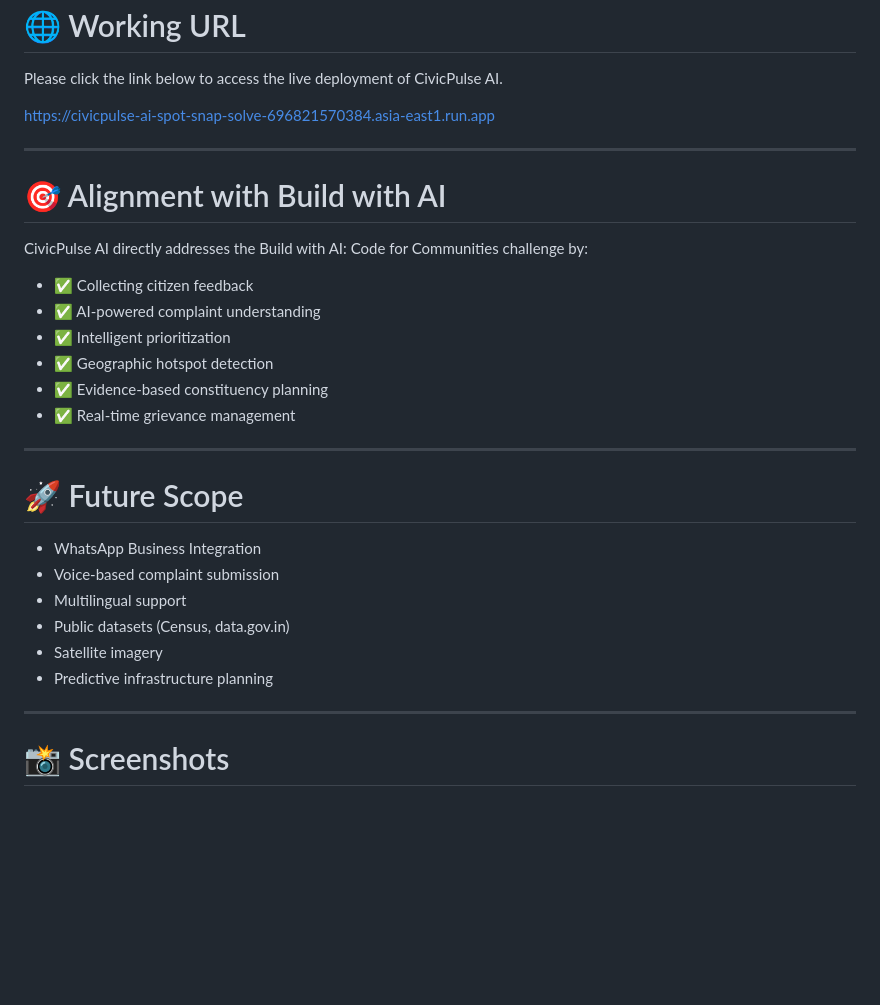
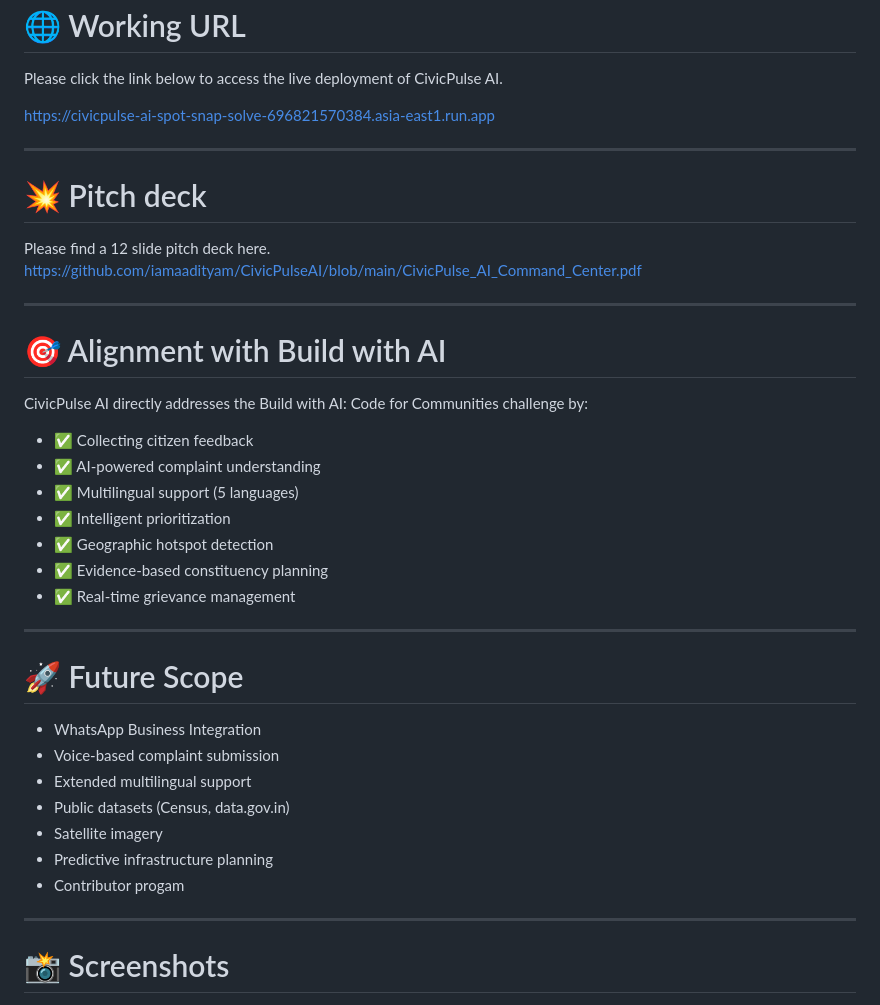
Before and after one commit to iamaadityam/Grievance-Registration, a Markdown page: README.md, the part around the change. Rendered like a GitHub page; blank space fills up the shorter version.

Commit message:
linked pitch deck

```diff
--- a/README.md
+++ b/README.md
@@ -195,12 +195,19 @@ https://civicpulse-ai-spot-snap-solve-696821570384.asia-east1.run.app
 
 ---
 
+# 💥 Pitch deck
+
+Please find a 12 slide pitch deck here. https://github.com/iamaadityam/CivicPulseAI/blob/main/CivicPulse_AI_Command_Center.pdf
+
+---
+
 # 🎯 Alignment with Build with AI
 
 CivicPulse AI directly addresses the Build with AI: Code for Communities challenge by:
 
 - ✅ Collecting citizen feedback
 - ✅ AI-powered complaint understanding
+- ✅ Multilingual support (5 languages)
 - ✅ Intelligent prioritization
 - ✅ Geographic hotspot detection
 - ✅ Evidence-based constituency planning
@@ -212,10 +219,11 @@ CivicPulse AI directly addresses the Build with AI: Code for Communities challen
 
 - WhatsApp Business Integration
 - Voice-based complaint submission
-- Multilingual support
+- Extended multilingual support
 - Public datasets (Census, data.gov.in)
 - Satellite imagery
 - Predictive infrastructure planning
+- Contributor progam
 
 ---
 
```
